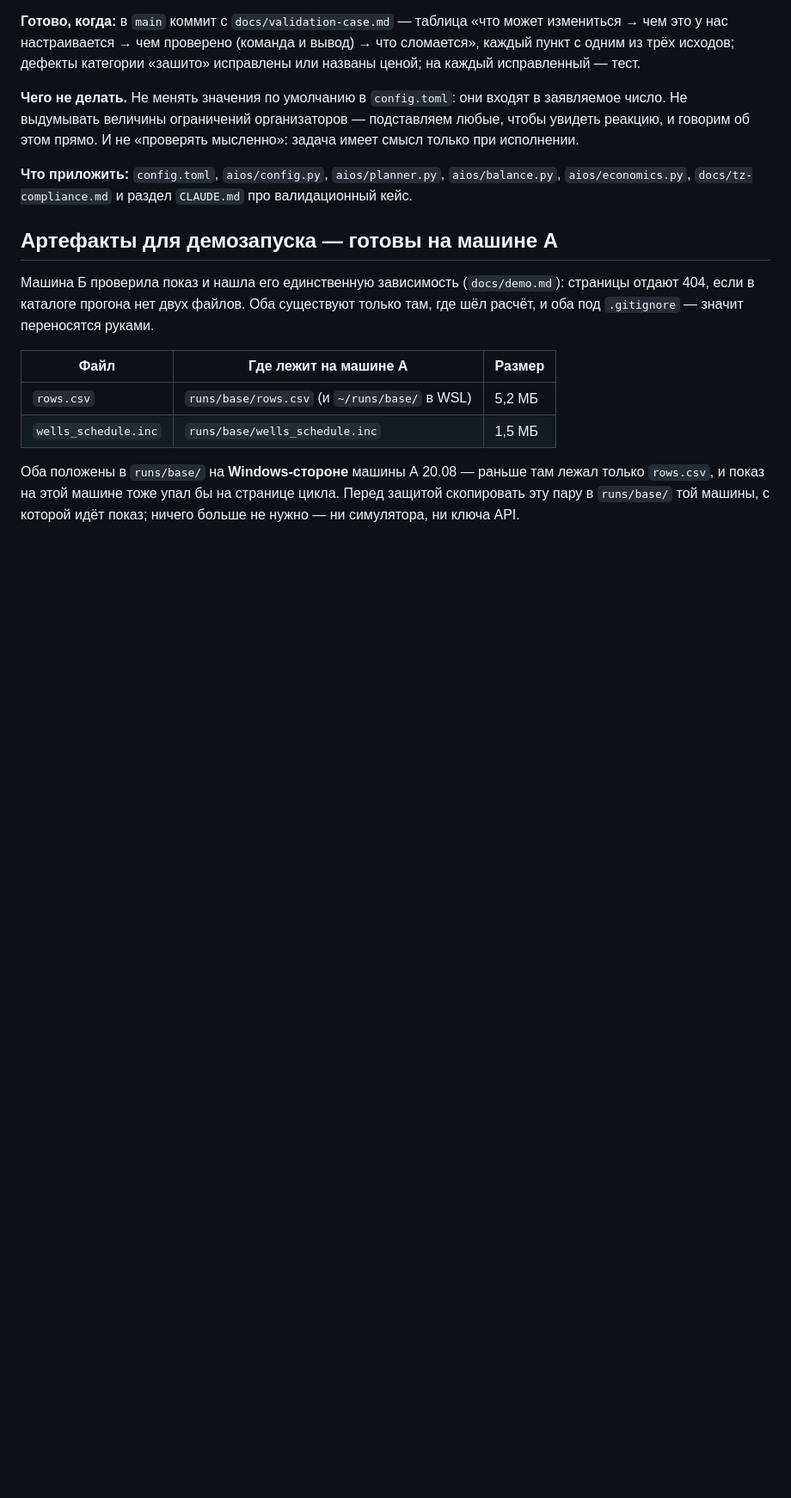
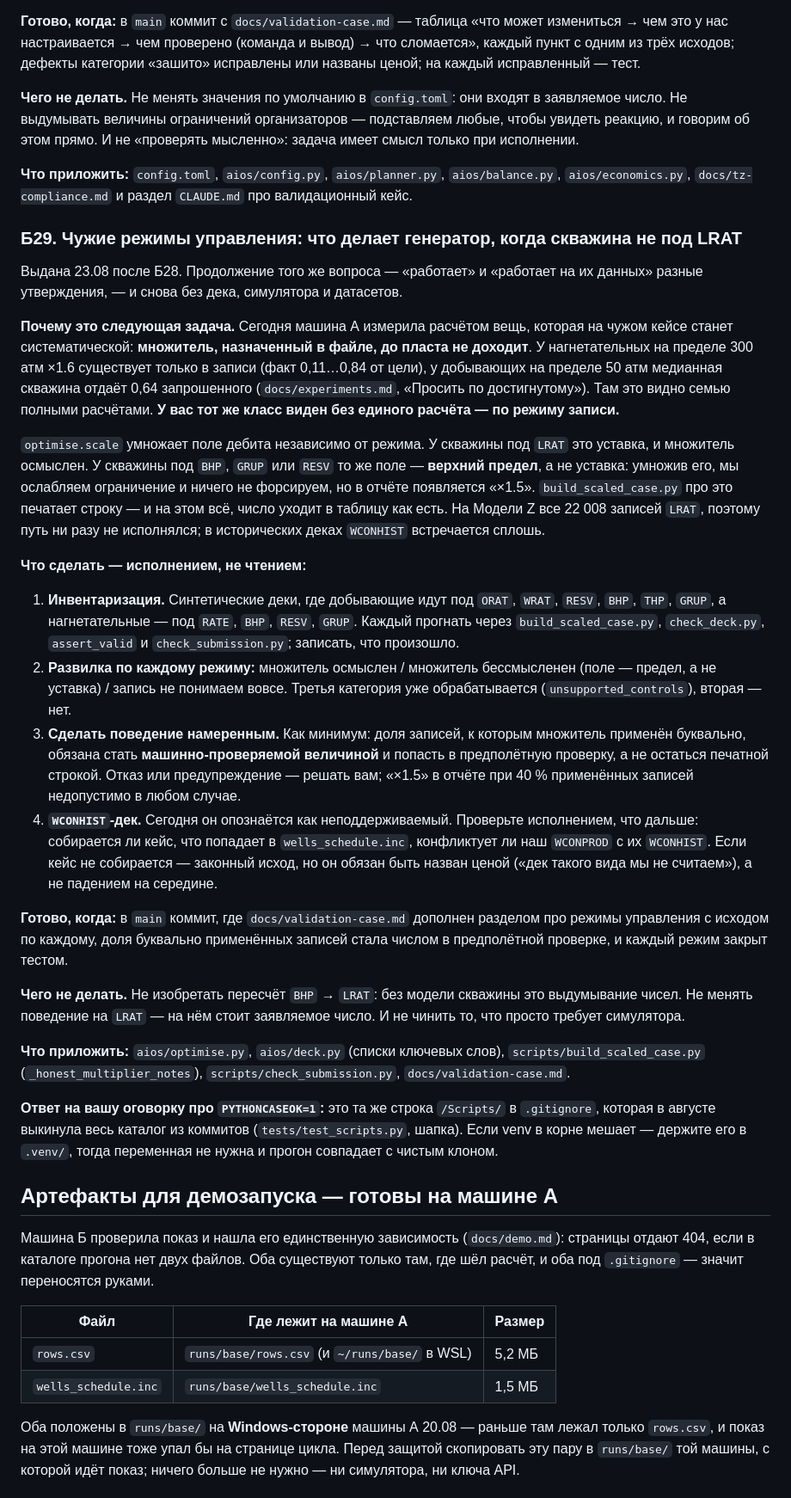
Before and after one commit to Ivana-banana/AIOS-Model-Z, a Markdown page: HANDOFF.md, the part around the change. Shown at 86% size. GitHub-like rendering; blank space fills up the shorter version.

Commit message:
docs: машине Б выдана Б29 — чужие режимы управления
Тот же класс, что машина А сегодня измерила семью расчётами: множитель,
назначенный в файле, до пласта не доходит. У машины Б он виден без расчёта —
по режиму записи: под BHP, GRUP и RESV поле дебита это предел, а не уставка,
и optimise.scale умножает его молча. На Модели Z все 22 008 записей LRAT,
поэтому путь не исполнялся ни разу, а на историческом деке организаторов
WCONHIST встречается сплошь.

Co-Authored-By: Claude Opus 5 <noreply@anthropic.com>
Claude-Session: https://claude.ai/code/session_0126GVgW1ywp7cSMUgeos2kS

```diff
--- a/HANDOFF.md
+++ b/HANDOFF.md
@@ -1080,6 +1080,65 @@ Docker-путь (Docker нет), не покрывает клон с GitHub (к
 `aios/balance.py`, `aios/economics.py`, `docs/tz-compliance.md` и раздел
 `CLAUDE.md` про валидационный кейс.
 
+### Б29. Чужие режимы управления: что делает генератор, когда скважина не под LRAT
+
+Выдана 23.08 после Б28. Продолжение того же вопроса — «работает» и «работает на
+их данных» разные утверждения, — и снова без дека, симулятора и датасетов.
+
+**Почему это следующая задача.** Сегодня машина А измерила расчётом вещь,
+которая на чужом кейсе станет систематической: **множитель, назначенный в файле,
+до пласта не доходит**. У нагнетательных на пределе 300 атм ×1.6 существует
+только в записи (факт 0,11…0,84 от цели), у добывающих на пределе 50 атм
+медианная скважина отдаёт 0,64 запрошенного (`docs/experiments.md`, «Просить по
+достигнутому»). Там это видно семью полными расчётами. **У вас тот же класс
+виден без единого расчёта — по режиму записи.**
+
+`optimise.scale` умножает поле дебита независимо от режима. У скважины под
+`LRAT` это уставка, и множитель осмыслен. У скважины под `BHP`, `GRUP` или
+`RESV` то же поле — **верхний предел**, а не уставка: умножив его, мы ослабляем
+ограничение и ничего не форсируем, но в отчёте появляется «×1.5».
+`build_scaled_case.py` про это печатает строку — и на этом всё, число уходит в
+таблицу как есть. На Модели Z все 22 008 записей `LRAT`, поэтому путь ни разу не
+исполнялся; в исторических деках `WCONHIST` встречается сплошь.
+
+**Что сделать — исполнением, не чтением:**
+
+1. **Инвентаризация.** Синтетические деки, где добывающие идут под `ORAT`,
+   `WRAT`, `RESV`, `BHP`, `THP`, `GRUP`, а нагнетательные — под `RATE`, `BHP`,
+   `RESV`, `GRUP`. Каждый прогнать через `build_scaled_case.py`,
+   `check_deck.py`, `assert_valid` и `check_submission.py`; записать, что
+   произошло.
+2. **Развилка по каждому режиму:** множитель осмыслен / множитель бессмысленен
+   (поле — предел, а не уставка) / запись не понимаем вовсе. Третья категория
+   уже обрабатывается (`unsupported_controls`), вторая — нет.
+3. **Сделать поведение намеренным.** Как минимум: доля записей, к которым
+   множитель применён буквально, обязана стать **машинно-проверяемой величиной**
+   и попасть в предполётную проверку, а не остаться печатной строкой. Отказ или
+   предупреждение — решать вам; «×1.5» в отчёте при 40 % применённых записей
+   недопустимо в любом случае.
+4. **`WCONHIST`-дек.** Сегодня он опознаётся как неподдерживаемый. Проверьте
+   исполнением, что дальше: собирается ли кейс, что попадает в
+   `wells_schedule.inc`, конфликтует ли наш `WCONPROD` с их `WCONHIST`. Если
+   кейс не собирается — законный исход, но он обязан быть назван ценой («дек
+   такого вида мы не считаем»), а не падением на середине.
+
+**Готово, когда:** в `main` коммит, где `docs/validation-case.md` дополнен
+разделом про режимы управления с исходом по каждому, доля буквально применённых
+записей стала числом в предполётной проверке, и каждый режим закрыт тестом.
+
+**Чего не делать.** Не изобретать пересчёт `BHP` → `LRAT`: без модели скважины
+это выдумывание чисел. Не менять поведение на `LRAT` — на нём стоит заявляемое
+число. И не чинить то, что просто требует симулятора.
+
+**Что приложить:** `aios/optimise.py`, `aios/deck.py` (списки ключевых слов),
+`scripts/build_scaled_case.py` (`_honest_multiplier_notes`),
+`scripts/check_submission.py`, `docs/validation-case.md`.
+
+**Ответ на вашу оговорку про `PYTHONCASEOK=1`:** это та же строка `/Scripts/` в
+`.gitignore`, которая в августе выкинула весь каталог из коммитов
+(`tests/test_scripts.py`, шапка). Если venv в корне мешает — держите его в
+`.venv/`, тогда переменная не нужна и прогон совпадает с чистым клоном.
+
 ## Артефакты для демозапуска — готовы на машине А
 
 Машина Б проверила показ и нашла его единственную зависимость (`docs/demo.md`):
```
